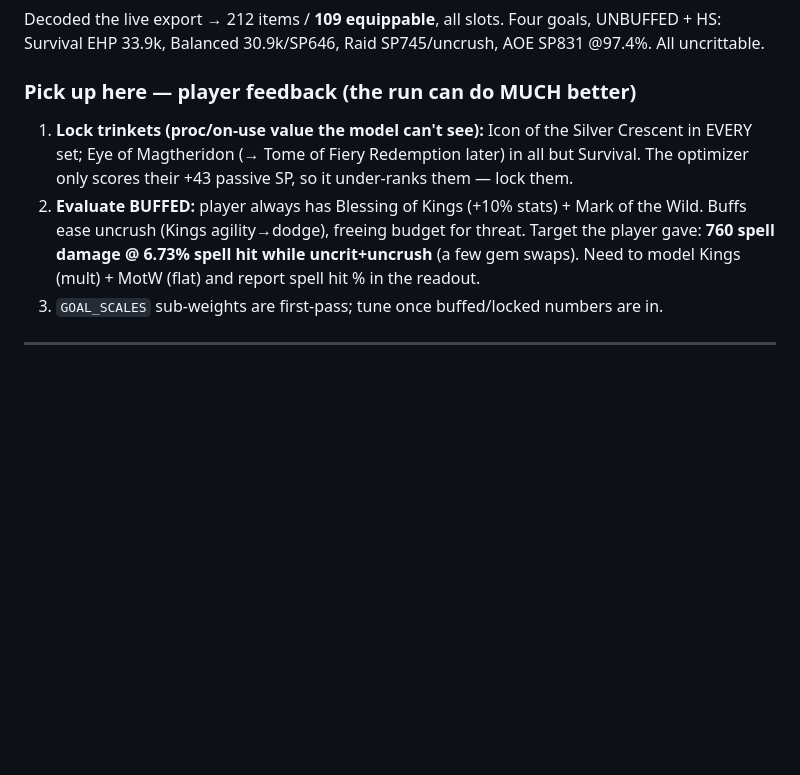
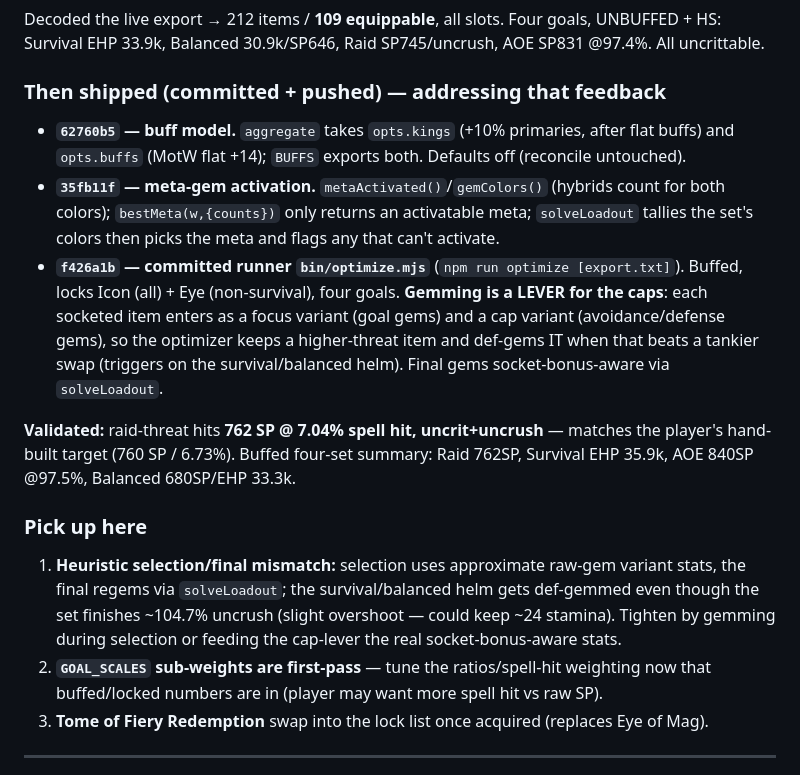
Before and after one commit to NPC6388/Lollerskates-Tankadin-Gear-Sim, a Markdown page: SESSION_LOG.md, the part around the change. GitHub-like rendering; blank space fills up the shorter version.

Commit message:
Docs: SESSION_LOG — buffs, meta activation, committed runner, gem-as-cap-lever
Co-Authored-By: Claude Opus 4.8 <noreply@anthropic.com>

```diff
--- a/SESSION_LOG.md
+++ b/SESSION_LOG.md
@@ -30,15 +30,30 @@ Running handoff notes for resuming work. Newest session at the top.
 Decoded the live export → 212 items / **109 equippable**, all slots. Four goals, UNBUFFED + HS:
 Survival EHP 33.9k, Balanced 30.9k/SP646, Raid SP745/uncrush, AOE SP831 @97.4%. All uncrittable.
 
-### Pick up here — player feedback (the run can do MUCH better)
-1. **Lock trinkets (proc/on-use value the model can't see):** Icon of the Silver Crescent in
-   EVERY set; Eye of Magtheridon (→ Tome of Fiery Redemption later) in all but Survival. The
-   optimizer only scores their +43 passive SP, so it under-ranks them — lock them.
-2. **Evaluate BUFFED:** player always has Blessing of Kings (+10% stats) + Mark of the Wild.
-   Buffs ease uncrush (Kings agility→dodge), freeing budget for threat. Target the player gave:
-   **760 spell damage @ 6.73% spell hit while uncrit+uncrush** (a few gem swaps). Need to model
-   Kings (mult) + MotW (flat) and report spell hit % in the readout.
-3. `GOAL_SCALES` sub-weights are first-pass; tune once buffed/locked numbers are in.
+### Then shipped (committed + pushed) — addressing that feedback
+- **`62760b5` — buff model.** `aggregate` takes `opts.kings` (+10% primaries, after flat buffs)
+  and `opts.buffs` (MotW flat +14); `BUFFS` exports both. Defaults off (reconcile untouched).
+- **`35fb11f` — meta-gem activation.** `metaActivated()`/`gemColors()` (hybrids count for both
+  colors); `bestMeta(w,{counts})` only returns an activatable meta; `solveLoadout` tallies the
+  set's colors then picks the meta and flags any that can't activate.
+- **`f426a1b` — committed runner `bin/optimize.mjs`** (`npm run optimize [export.txt]`). Buffed,
+  locks Icon (all) + Eye (non-survival), four goals. **Gemming is a LEVER for the caps**: each
+  socketed item enters as a focus variant (goal gems) and a cap variant (avoidance/defense gems),
+  so the optimizer keeps a higher-threat item and def-gems IT when that beats a tankier swap
+  (triggers on the survival/balanced helm). Final gems socket-bonus-aware via `solveLoadout`.
+
+**Validated:** raid-threat hits **762 SP @ 7.04% spell hit, uncrit+uncrush** — matches the
+player's hand-built target (760 SP / 6.73%). Buffed four-set summary:
+Raid 762SP, Survival EHP 35.9k, AOE 840SP @97.5%, Balanced 680SP/EHP 33.3k.
+
+### Pick up here
+1. **Heuristic selection/final mismatch:** selection uses approximate raw-gem variant stats, the
+   final regems via `solveLoadout`; the survival/balanced helm gets def-gemmed even though the
+   set finishes ~104.7% uncrush (slight overshoot — could keep ~24 stamina). Tighten by gemming
+   during selection or feeding the cap-lever the real socket-bonus-aware stats.
+2. **`GOAL_SCALES` sub-weights are first-pass** — tune the ratios/spell-hit weighting now that
+   buffed/locked numbers are in (player may want more spell hit vs raw SP).
+3. **Tome of Fiery Redemption** swap into the lock list once acquired (replaces Eye of Mag).
 
 ---
 
```
